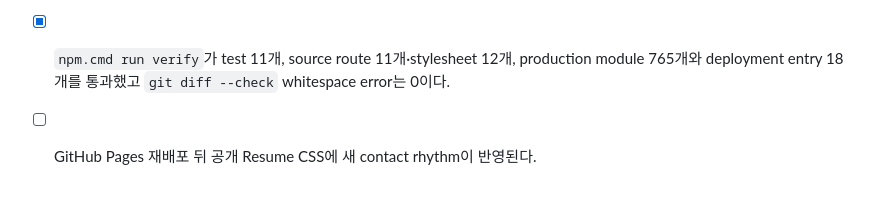
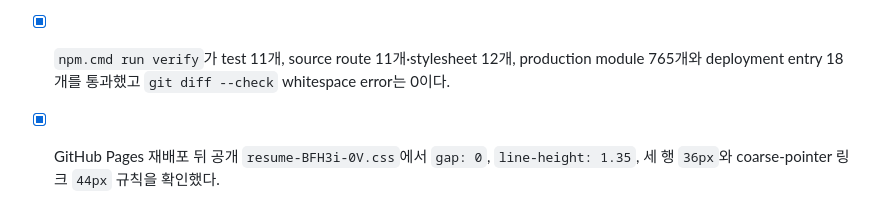
Before and after one commit to SeMinKong/SeMinKong_Web, a Markdown page: docs/qa-checklist.md, the part around the change. GitHub-like rendering.

Commit message:
Record resume spacing deployment

```diff
--- a/docs/qa-checklist.md
+++ b/docs/qa-checklist.md
@@ -946,4 +946,4 @@ This section supersedes the current-behavior interpretation of earlier checked i
 - [x] Fine pointer에서 email·GitHub·location 세 행은 추가 gap 없이 동일한 `36px` 높이를 사용하고 line-height는 `1.35`다.
 - [x] Coarse pointer에서 두 링크는 `44px` target을 유지하며 세 항목은 `overflow-wrap: anywhere`로 좁은 폭의 overflow를 방지한다.
 - [x] `npm.cmd run verify`가 test 11개, source route 11개·stylesheet 12개, production module 765개와 deployment entry 18개를 통과했고 `git diff --check` whitespace error는 0이다.
-- [ ] GitHub Pages 재배포 뒤 공개 Resume CSS에 새 contact rhythm이 반영된다.
+- [x] GitHub Pages 재배포 뒤 공개 `resume-BFH3i-0V.css`에서 `gap: 0`, `line-height: 1.35`, 세 행 `36px`와 coarse-pointer 링크 `44px` 규칙을 확인했다.
```
